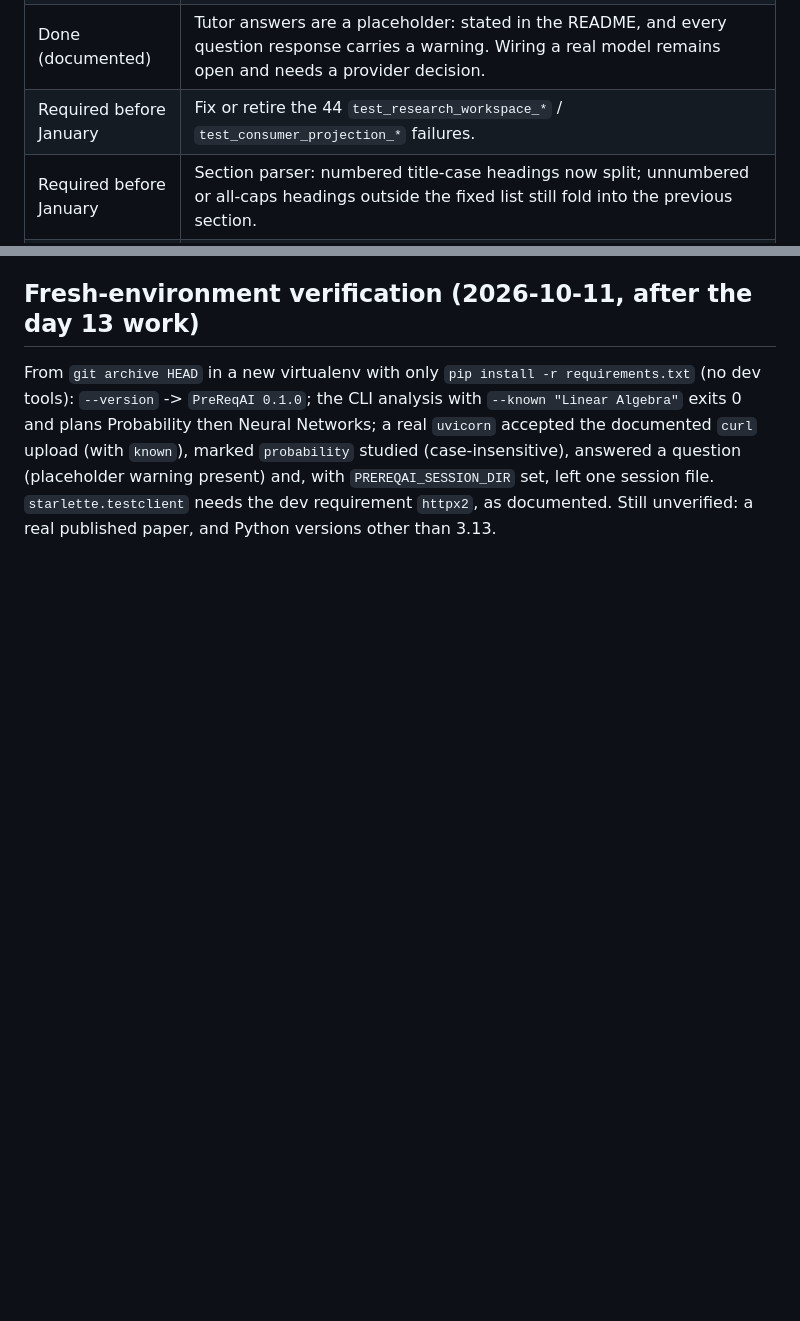
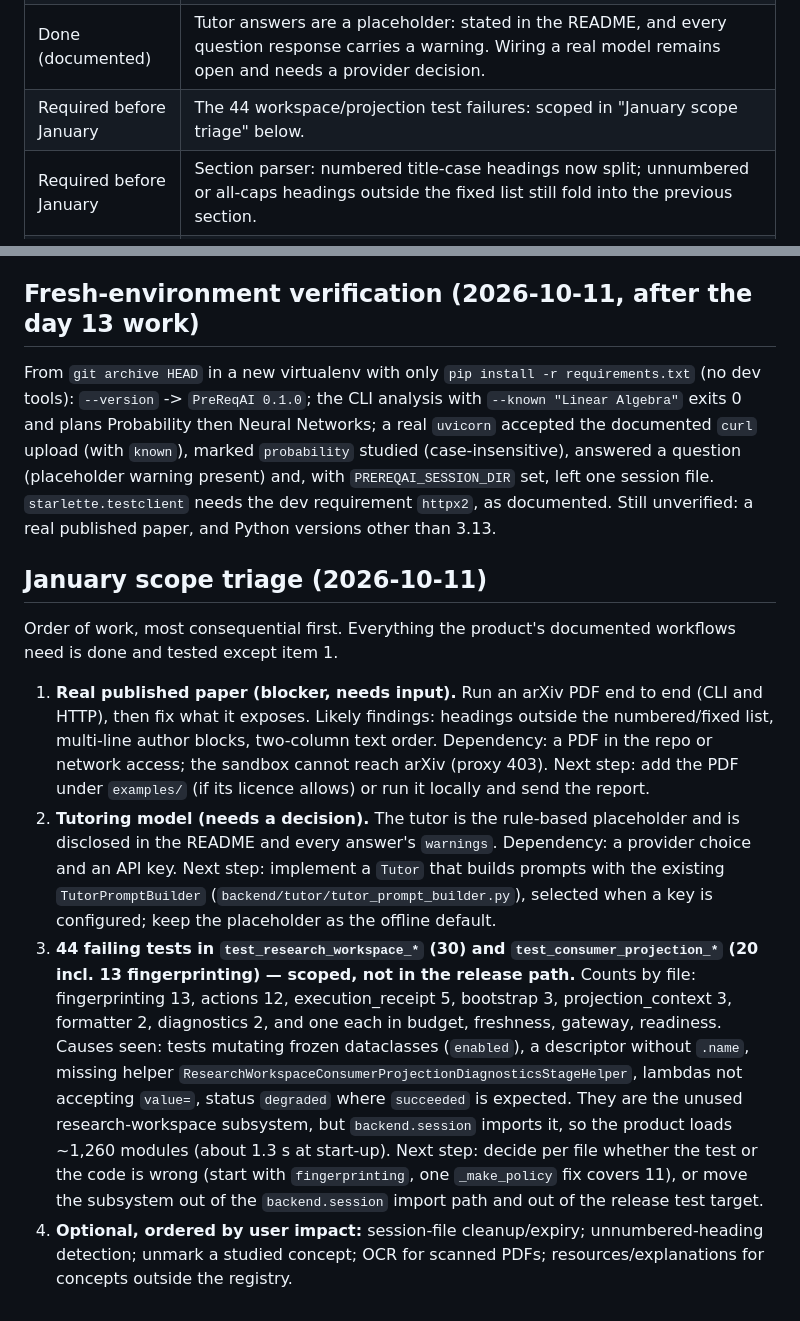
Before and after one commit to 23f2003574/PreReqAI, a Markdown page: docs/release-checklist.md, 2 parts joined by grey strips. Drawn GitHub-style; blank space fills up the shorter version.

Commit message:
chore: prioritized remaining PreReqAI release work

```diff
--- a/docs/release-checklist.md
+++ b/docs/release-checklist.md
@@ -52,7 +52,7 @@ workspace/projection failures plus the 2 network tests listed below, nothing new
 | Blocker before release | Run at least one real published paper (e.g. an arXiv PDF) end to end and fix what it exposes. |
 | Done | Session persistence: opt-in `PREREQAI_SESSION_DIR` (pickle files; single-process, no locking or expiry/cleanup). Default stays in-memory. Verified with a real `uvicorn` stop/start in `test_prereqai_restart_acceptance.py`. |
 | Done (documented) | Tutor answers are a placeholder: stated in the README, and every question response carries a warning. Wiring a real model remains open and needs a provider decision. |
-| Required before January | Fix or retire the 44 `test_research_workspace_*` / `test_consumer_projection_*` failures. |
+| Required before January | The 44 workspace/projection test failures: scoped in "January scope triage" below. |
 | Required before January | Section parser: numbered title-case headings now split; unnumbered or all-caps headings outside the fixed list still fold into the previous section. |
 | Optional | Concepts outside the registry (e.g. Calculus) have no rules, resources or explanations. |
 | Optional | Unmark a studied concept (HTTP analyze form now accepts `studied`, matching the CLI). |
@@ -74,3 +74,23 @@ the CLI analysis with `--known "Linear Algebra"` exits 0 and plans Probability t
 documented `curl` upload (with `known`), marked `probability` studied (case-insensitive), answered a question (placeholder warning
 present) and, with `PREREQAI_SESSION_DIR` set, left one session file. `starlette.testclient` needs the dev requirement `httpx2`, as documented.
 Still unverified: a real published paper, and Python versions other than 3.13.
+
+## January scope triage (2026-10-11)
+
+Order of work, most consequential first. Everything the product's documented workflows need is done and tested except item 1.
+
+1. **Real published paper (blocker, needs input).** Run an arXiv PDF end to end (CLI and HTTP), then fix what it exposes. Likely findings:
+   headings outside the numbered/fixed list, multi-line author blocks, two-column text order. Dependency: a PDF in the repo or network access;
+   the sandbox cannot reach arXiv (proxy 403). Next step: add the PDF under `examples/` (if its licence allows) or run it locally and send the report.
+2. **Tutoring model (needs a decision).** The tutor is the rule-based placeholder and is disclosed in the README and every answer's `warnings`.
+   Dependency: a provider choice and an API key. Next step: implement a `Tutor` that builds prompts with the existing `TutorPromptBuilder`
+   (`backend/tutor/tutor_prompt_builder.py`), selected when a key is configured; keep the placeholder as the offline default.
+3. **44 failing tests in `test_research_workspace_*` (30) and `test_consumer_projection_*` (20 incl. 13 fingerprinting) — scoped, not in the release path.**
+   Counts by file: fingerprinting 13, actions 12, execution_receipt 5, bootstrap 3, projection_context 3, formatter 2, diagnostics 2, and one each in budget,
+   freshness, gateway, readiness. Causes seen: tests mutating frozen dataclasses (`enabled`), a descriptor without `.name`, missing helper
+   `ResearchWorkspaceConsumerProjectionDiagnosticsStageHelper`, lambdas not accepting `value=`, status `degraded` where `succeeded` is expected.
+   They are the unused research-workspace subsystem, but `backend.session` imports it, so the product loads ~1,260 modules (about 1.3 s at start-up).
+   Next step: decide per file whether the test or the code is wrong (start with `fingerprinting`, one `_make_policy` fix covers 11), or move the subsystem
+   out of the `backend.session` import path and out of the release test target.
+4. **Optional, ordered by user impact:** session-file cleanup/expiry; unnumbered-heading detection; unmark a studied concept; OCR for scanned PDFs;
+   resources/explanations for concepts outside the registry.
```
